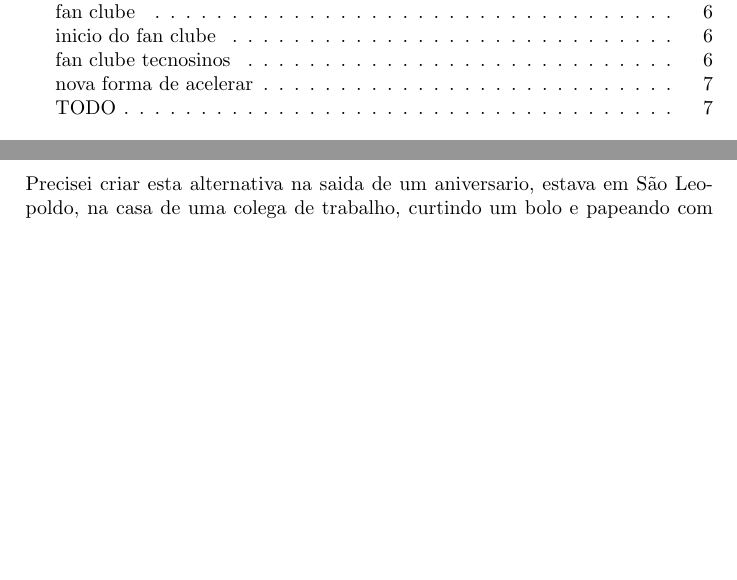
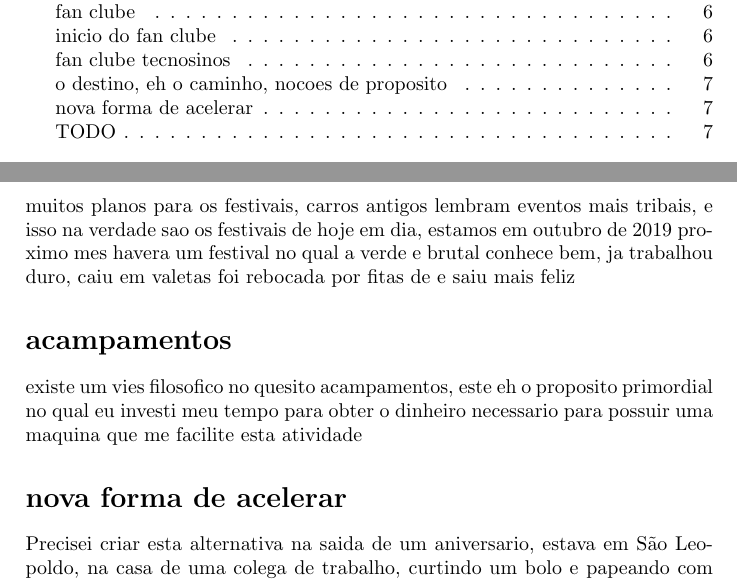
Before and after one commit to andrebalen/smhist, a LaTeX document (smhis.tex): two parts of pages 3 and 9 of 10 before the commit and two parts of pages 3 and 9 of 11 after it, joined at a grey line, cut so that both start at the same text, the shorter picture padded with empty space. Compiled offline with pdfLaTeX.

Commit message:
+ paginas e correcoes

```diff
--- a/smhis.tex
+++ b/smhis.tex
@@ -136,8 +136,23 @@ Nesta mesma \'epoca um acontecimento inusitado colaborou para a iniciativa de es
 \end{figure}
 \clearpage
 
+\addcontentsline{toc}{section}{o destino, eh o caminho, nocoes de proposito}
+
+
+\section*{festivais}
+	muitos planos para os festivais, carros antigos lembram eventos mais tribais, e isso na verdade sao os festivais de hoje em dia,
+        estamos em outubro de 2019 proximo mes havera um festival no qual a verde e brutal conhece bem, ja trabalhou duro, caiu em valetas
+        foi rebocada por fitas de e saiu mais feliz
+
+\section*{acampamentos}
+	existe um vies filosofico no quesito acampamentos, este eh o proposito primordial no qual eu investi meu tempo para obter o dinheiro necessario para possuir uma maquina que me facilite esta atividade
+
+
+
 \addcontentsline{toc}{section}{nova forma de acelerar}
+
 \section*{nova forma de acelerar}
+
 Precisei criar esta alternativa na saida de um aniversario, estava em S\~ao Leopoldo, na casa de uma colega de trabalho, curtindo um bolo e papeando com os colegas
 Tava divertido, mas na hora de ir embora percebi q estava sem acelerador, achei estranho e verifiquei no carburador que o cabo estava partido a 5cm dele.
 Ai imaginei algo, havia um barbante de nylon no porta malas, se eu pudesse deixar uma fresta no capo eu poderia usar esse cord\~ao para acelerar pela janela, poupando uns 200 reais de guincho.
```
Also changed, not shown: smhis.pdf.
